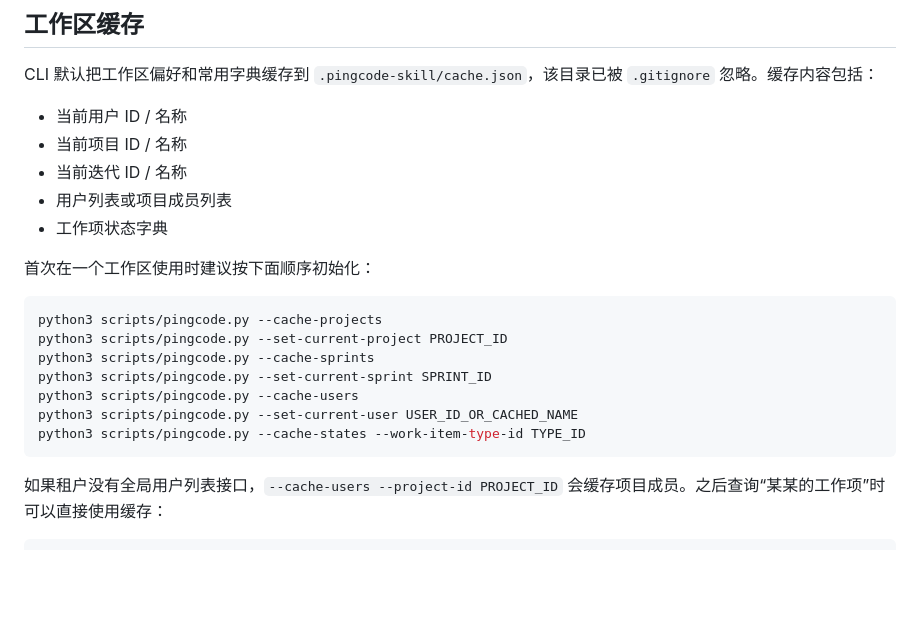
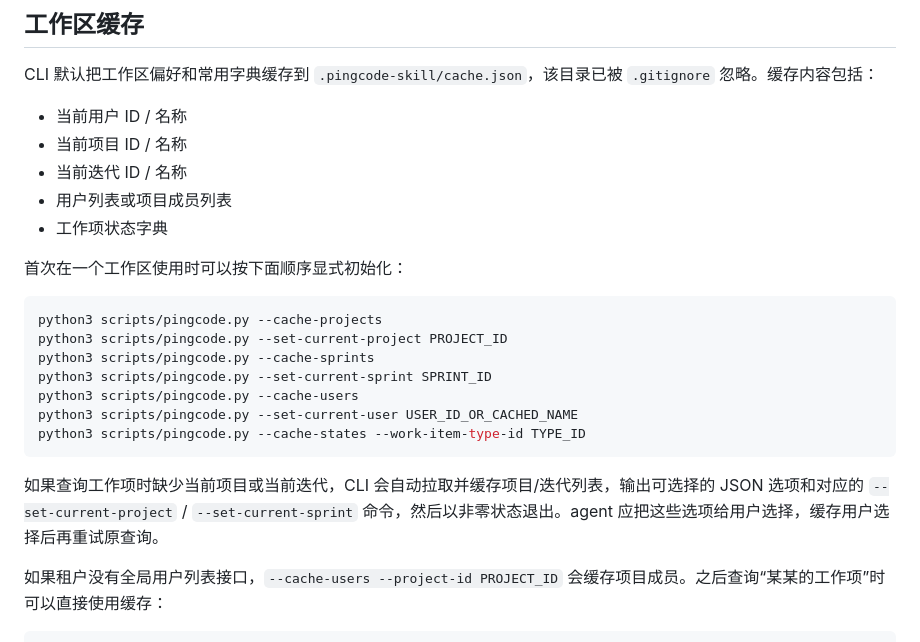
Before and after one commit to situjunjie/pingcode-skill, a Markdown page: README.md, the part around one of its changes. Drawn GitHub-style; blank space fills up the shorter version.

````diff
--- a/README.md
+++ b/README.md
@@ -63,7 +81,7 @@ CLI 默认把工作区偏好和常用字典缓存到 `.pingcode-skill/cache.json
 - 用户列表或项目成员列表
 - 工作项状态字典
 
-首次在一个工作区使用时建议按下面顺序初始化：
+首次在一个工作区使用时可以按下面顺序显式初始化：
 
 ```bash
 python3 scripts/pingcode.py --cache-projects
@@ -74,6 +92,8 @@ python3 scripts/pingcode.py --cache-users
 python3 scripts/pingcode.py --set-current-user USER_ID_OR_CACHED_NAME
 python3 scripts/pingcode.py --cache-states --work-item-type-id TYPE_ID
 ```
+
+如果查询工作项时缺少当前项目或当前迭代，CLI 会自动拉取并缓存项目/迭代列表，输出可选择的 JSON 选项和对应的 `--set-current-project` / `--set-current-sprint` 命令，然后以非零状态退出。agent 应把这些选项给用户选择，缓存用户选择后再重试原查询。
 
 如果租户没有全局用户列表接口，`--cache-users --project-id PROJECT_ID` 会缓存项目成员。之后查询“某某的工作项”时可以直接使用缓存：
 
````
Also changed, not shown: other parts of README.md (+18 -23 lines).
